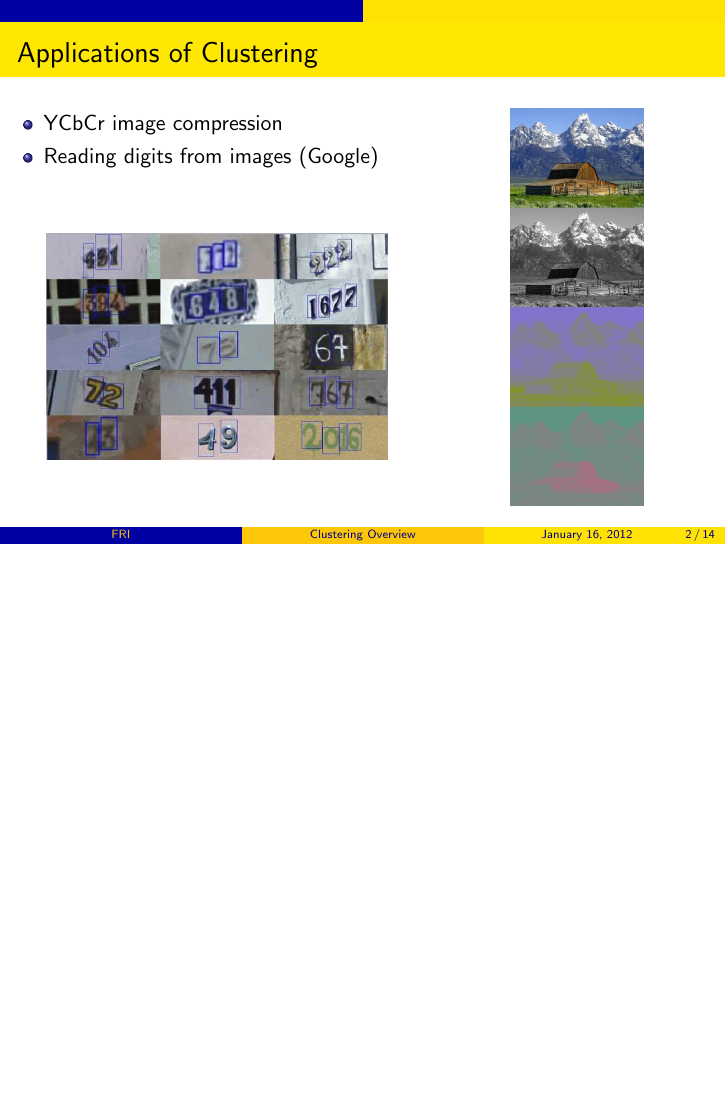
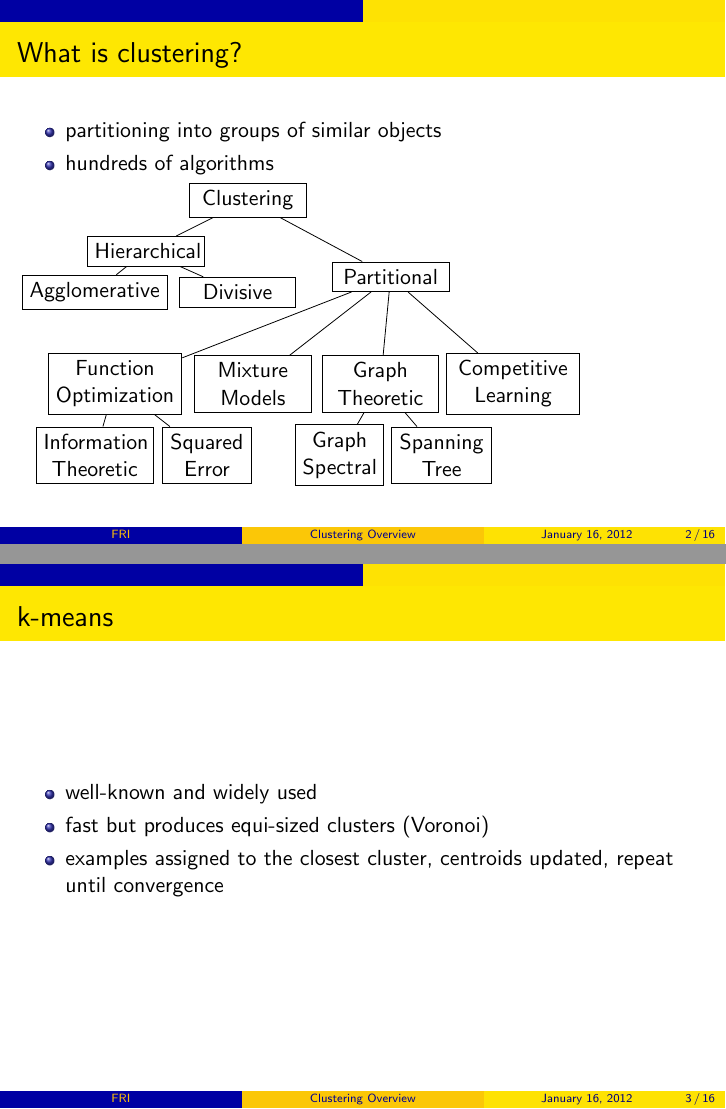
Before and after one commit to primus11/PPRM, LaTeX slides (presentation/presentation.tex): page 2 of 14 before the commit and pages 2 and 3 of 16 after it, the two joined at a grey line, the shorter picture padded with empty space. Compiled offline with pdfLaTeX.

Commit message:
Added intro and k-means

```diff
--- a/presentation/presentation.tex
+++ b/presentation/presentation.tex
@@ -1,6 +1,7 @@
 \documentclass{beamer}
 \setbeamertemplate{navigation symbols}{}
 
+\usepackage{tikz}
 \graphicspath{{..//src//images//}}
 
 \setbeamercolor{frametitle}{fg=black,bg=white}
@@ -15,6 +16,62 @@
 
 \begin{frame}
 \titlepage
+\end{frame}
+
+\begin{frame}
+\frametitle{What is clustering?}
+    \begin{itemize}
+    \item partitioning into groups of similar objects
+    \item hundreds of algorithms
+    \end{itemize}
+
+\begin{tikzpicture}[scale=0.9, text width=1.8cm, text centered]
+    \tikzstyle{every node} = [rectangle,draw]
+
+    \node (a) at (7, 5) {Clustering};
+    \node (b) at (5, 4) {Hierarchical};
+    \node (c) at (9.8, 3.5) {Partitional};
+
+    \node (d) at (4, 3.2) [text width=2.3cm] {Agglomerative};
+    \node (e) at (6.8, 3.2) {Divisive};
+
+    \node (f) at (4.4, 1.4) [text width=2.1cm] {Function \\ Optimization};
+    \node (g) at (7.1, 1.4) {Mixture \\ Models};
+    \node (h) at (9.6, 1.4) {Graph \\ Theoretic};
+    \node (i) at (12.2, 1.4) [text width=2.1cm] {Competitive \\ Learning};
+
+    \node (j) at (4.0, 0.0) {Information \\ Theoretic};
+    \node (k) at (6.2, 0.0) [text width=1.3cm] {Squared \\ Error};
+
+    \node (l) at (8.8, 0.0) [text width=1.3cm] {Graph \\ Spectral};
+    \node (m) at (10.8, 0.0) [text width=1.5cm] {Spanning \\ Tree};
+
+    \draw [-] (a) -- (b);
+    \draw [-] (a) -- (c);
+
+    \draw [-] (b) -- (d);
+    \draw [-] (b) -- (e);
+
+    \draw [-] (c) -- (f);
+    \draw [-] (c) -- (g);
+    \draw [-] (c) -- (h);
+    \draw [-] (c) -- (i);
+
+    \draw [-] (f) -- (j);
+    \draw [-] (f) -- (k);
+
+    \draw [-] (h) -- (l);
+    \draw [-] (h) -- (m);
+\end{tikzpicture}
+\end{frame}
+
+\begin{frame}
+\frametitle{k-means}
+    \begin{itemize}
+    \item well-known and widely used
+    \item fast but produces equi-sized clusters (Voronoi)
+    \item examples assigned to the closest cluster, centroids updated, repeat until convergence
+    \end{itemize}
 \end{frame}
 
 \begin{frame}
```
